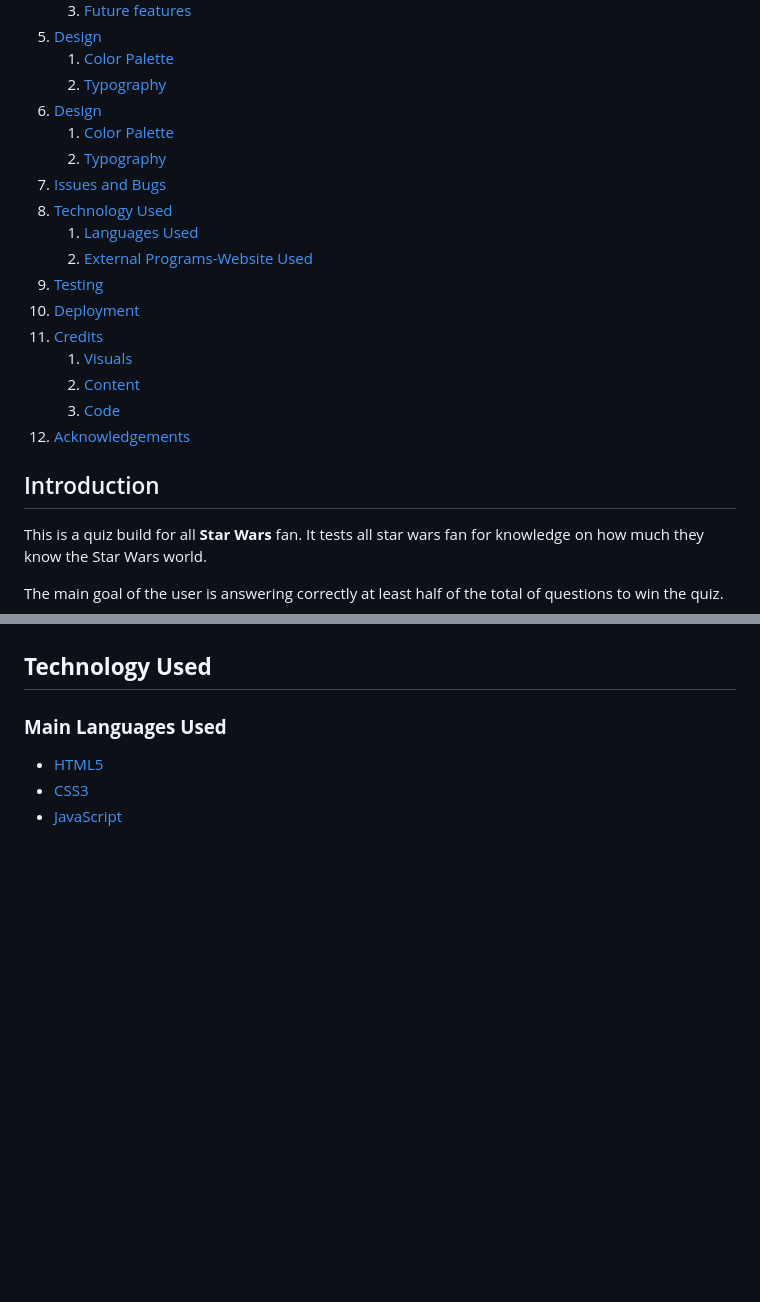
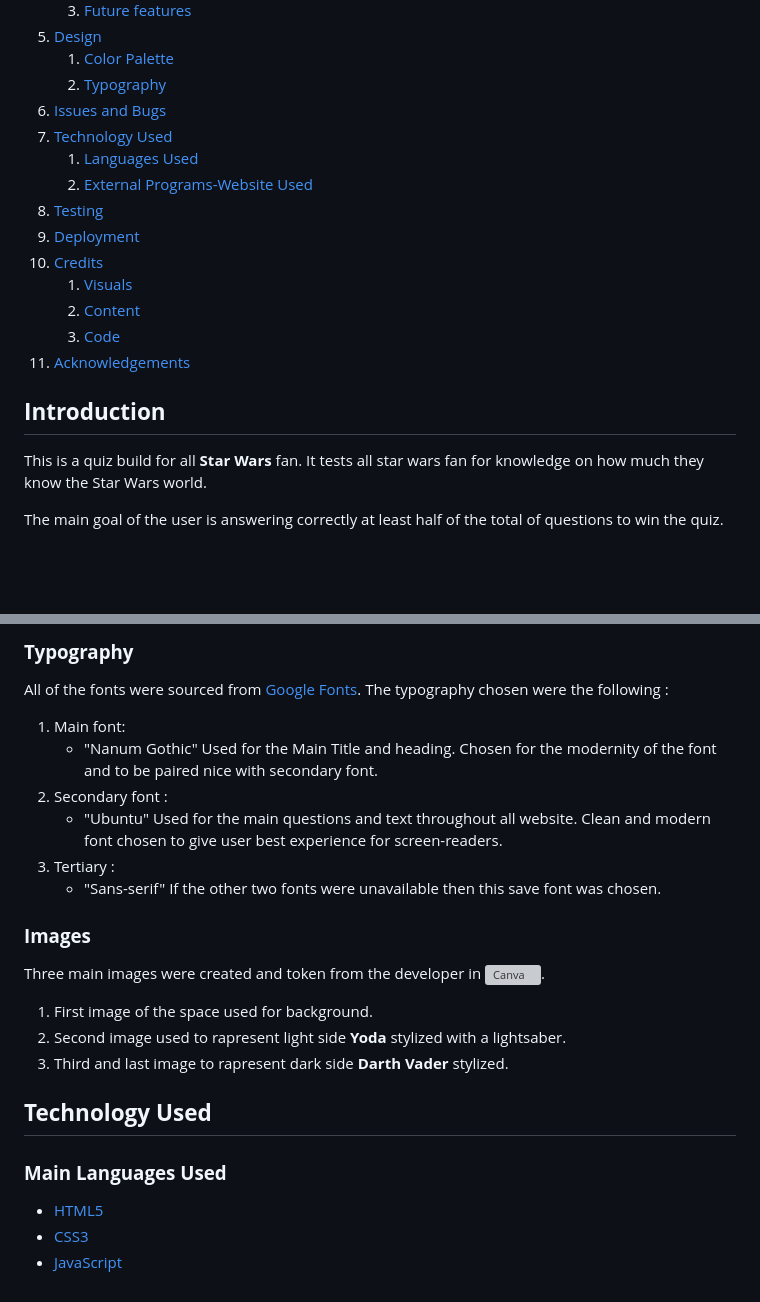
Before and after one commit to michmattera/star-wars-quiz, a Markdown page: README.md, 2 parts joined by grey strips. GitHub-like rendering; blank space fills up the shorter version; grey boxes are pictures that could not be loaded.

```diff
--- a/README.md
+++ b/README.md
@@ -33,23 +33,20 @@ bug = when clicking on change side onclick button it shows previous question of
 5. [Design](#design)
     1. [ Color Palette](#color-palette)
     2. [ Typography](#typography)
-6. [Design](#design)
-    1. [ Color Palette](#color-palette)
-    2. [ Typography](#typography)
-7. [Issues and Bugs](#issues-and-bugs)
-8. [Technology Used](#technology-used)
+6. [Issues and Bugs](#issues-and-bugs)
+7. [Technology Used](#technology-used)
     1. [Languages Used](#languages-used)
     2. [External Programs-Website Used](#external-programs-website-used)
-9. [Testing](#testing)
-10. [Deployment](#deployment)
-11. [Credits](#credits)
+8. [Testing](#testing)
+9. [Deployment](#deployment)
+10. [Credits](#credits)
     1. [Visuals](#visuals)
     2. [Content](#content)
     3. [Code](#code)
-12. [Acknowledgements](#acknowledgements)
+11. [Acknowledgements](#acknowledgements)
 
 
-## Introduction
+## **Introduction**
 This is a quiz build for all **Star Wars** fan.
 It tests all star wars fan for knowledge on how much they know the Star Wars world.
 
@@ -326,3 +360,21 @@ In the future the developer thought of the following features to inplement the g
+### **Typography**
+All of the fonts were sourced from [Google Fonts](https://fonts.google.com).
+The typography chosen were the following :
+1. Main font:
+    -  "Nanum Gothic"
+    Used for the Main Title and heading. Chosen for the modernity of the font and to be paired nice with secondary font.
+2. Secondary font :
+    -  "Ubuntu"
+    Used for the main questions and text throughout all website. Clean and modern font chosen to give user best experience for screen-readers.
+3. Tertiary :
+    - "Sans-serif"
+    If the other two fonts were unavailable then this save font was chosen.
+
+### **Images**
+Three main images were created and token from the developer in ![Canva](https://www.canva.com/).
+1. First image of the space used for background.
+2. Second image used to rapresent light side **Yoda** stylized with a lightsaber.
+3. Third and last image to rapresent dark side **Darth Vader** stylized.
 
 
 ## **Technology Used**
```
Also changed, not shown: other parts of README.md (+58 -21 lines), assets/images/read-me-images/colormind.png (added).
